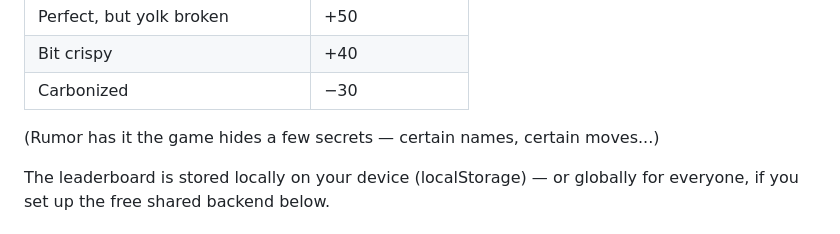
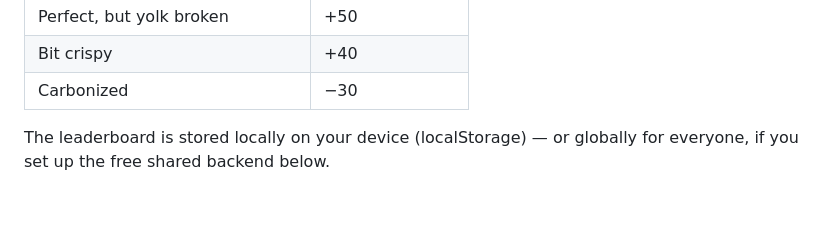
Before and after one commit to baillmarc-sketch/eggs, a Markdown page: README.md, the part around the change. GitHub-like rendering; blank space fills up the shorter version.

Commit message:
Trim README

```diff
--- a/README.md
+++ b/README.md
@@ -29,8 +29,6 @@ climb the **HALL OF FLAME** leaderboard.
 | Perfect, but yolk broken | +50 |
 | Bit crispy | +40 |
 | Carbonized | −30 |
-
-(Rumor has it the game hides a few secrets — certain names, certain moves...)
 
 The leaderboard is stored locally on your device (localStorage) — or globally for
 everyone, if you set up the free shared backend below.
```
